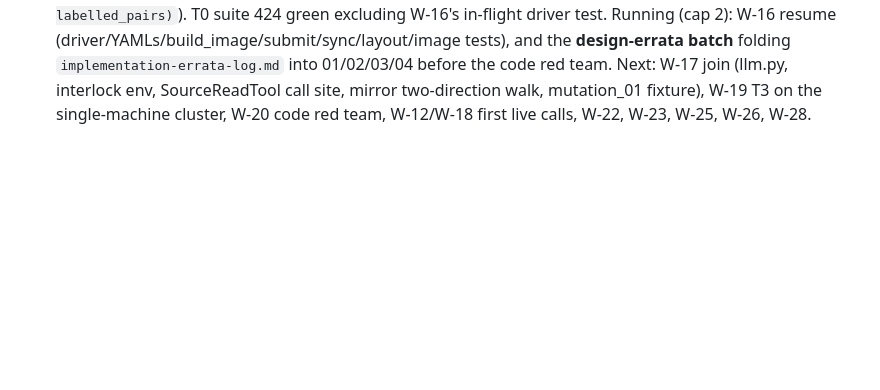
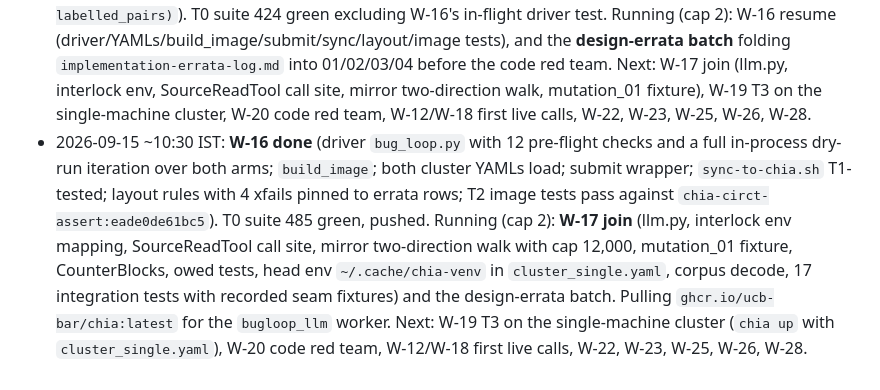
Before and after one commit to DevAbhinav-23/CHIA_Hackathon_2k26, a Markdown page: docs/HANDOFF.md, the part around the change. GitHub-like rendering; blank space fills up the shorter version.

Commit message:
bugloop: handoff: W-16 done; W-17 join and design errata running

```diff
--- a/docs/HANDOFF.md
+++ b/docs/HANDOFF.md
@@ -111,3 +111,4 @@ All five design documents are **Approved** (`design/00-README.md` sign-off recor
 - 2026-09-14 ~13:30 IST: **W-13 done** (generators A3/A4, mutators, A7 synthesis, `SourceReadTool`/`ProbeWriteTool`, interlock; 59 tests). **W-14 done** (repair adapter with the 16-key `cfg` on `vertex`/`gemini-3.8-flash`, gate with `gate_validate` as a third node, approval CLI `python -m circt_bug_loop.approve`; 100 tests). Suite T0: 391 green (420 with T1). **Live mirror measured**: token authenticates (5,000/h); GitHub's issue listing returns 422 at page 100, so cap 20,000 yields nothing; cap 600 → 600 rows (249 open / 351 closed), 35 pages, 34 s. Decision: two-direction walk (desc then asc) at the join. Join fixes queued in the errata log (llm.py neutral module, interlock `env=` mapping, `SourceReadTool` call site, `mutation_01` fixture). Running (cap 2): W-15 feedback/results, W-16 driver/YAMLs/build_image/submit/sync. Next: W-17 join, W-19 T3 on the cluster, W-20 code red team, batch design errata, W-12/W-18 first live calls.
 - 2026-09-15 ~09:05 IST: W-15 and W-16 were killed by the rate limit (reset 09:00); `feedback.py` committed (40ce1be), `results.py`, `bug_loop.py`, both cluster YAMLs, submit and sync scripts and driver tests left uncommitted; both relaunched to continue from those files. Rule in force: commit after each passing piece.
 - 2026-09-15 ~09:40 IST: **W-15 done** (feedback 11 tests, results renderer 22 tests, `tests/fixtures/results/example.md` shows the results section's shape; `render_results(store, manifest, *, labelled_pairs)`). T0 suite 424 green excluding W-16's in-flight driver test. Running (cap 2): W-16 resume (driver/YAMLs/build_image/submit/sync/layout/image tests), and the **design-errata batch** folding `implementation-errata-log.md` into 01/02/03/04 before the code red team. Next: W-17 join (llm.py, interlock env, SourceReadTool call site, mirror two-direction walk, mutation_01 fixture), W-19 T3 on the single-machine cluster, W-20 code red team, W-12/W-18 first live calls, W-22, W-23, W-25, W-26, W-28.
+- 2026-09-15 ~10:30 IST: **W-16 done** (driver `bug_loop.py` with 12 pre-flight checks and a full in-process dry-run iteration over both arms; `build_image`; both cluster YAMLs load; submit wrapper; `sync-to-chia.sh` T1-tested; layout rules with 4 xfails pinned to errata rows; T2 image tests pass against `chia-circt-assert:eade0de61bc5`). T0 suite 485 green, pushed. Running (cap 2): **W-17 join** (llm.py, interlock env mapping, SourceReadTool call site, mirror two-direction walk with cap 12,000, mutation_01 fixture, CounterBlocks, owed tests, head env `~/.cache/chia-venv` in `cluster_single.yaml`, corpus decode, 17 integration tests with recorded seam fixtures) and the design-errata batch. Pulling `ghcr.io/ucb-bar/chia:latest` for the `bugloop_llm` worker. Next: W-19 T3 on the single-machine cluster (`chia up` with `cluster_single.yaml`), W-20 code red team, W-12/W-18 first live calls, W-22, W-23, W-25, W-26, W-28.
```
